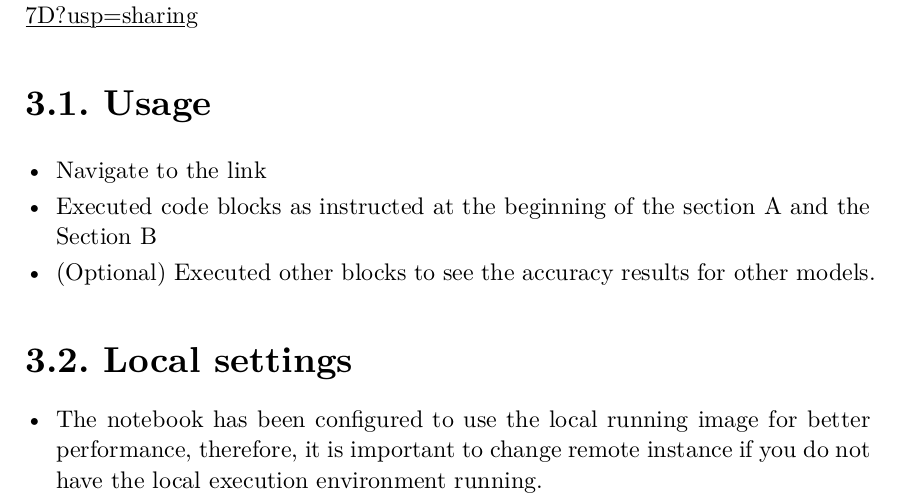
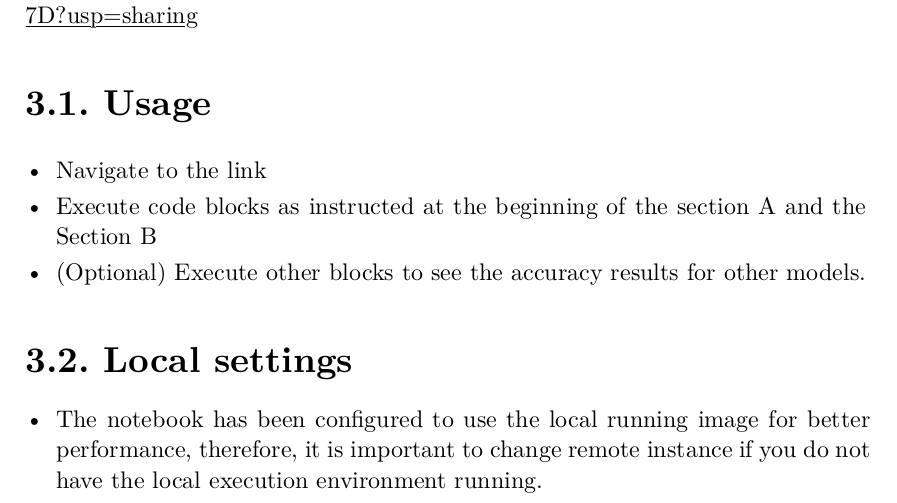
Before and after one commit to SkymanOne/COMP3217_CW2, a Typst document (report.typ): part of page 4 of 4, cut so that both start at the same text. The pictures show the PDF file report.pdf that the author committed with the source.

```diff
--- a/report.typ
+++ b/report.typ
@@ -82,8 +82,8 @@
 == Usage
 
 - Navigate to the link
-- Executed code blocks as instructed at the beginning of the section A and the Section B
-- (Optional) Executed other blocks to see the accuracy results for other models.
+- Execute code blocks as instructed at the beginning of the section A and the Section B
+- (Optional) Execute other blocks to see the accuracy results for other models.
 
 == Local settings
 - The notebook has been configured to use the local running image for better performance, therefore, it is important to change remote instance if you do not have the local execution environment running.
```
Also changed, not shown: README.txt (added), report.pdf, 3 other files.
